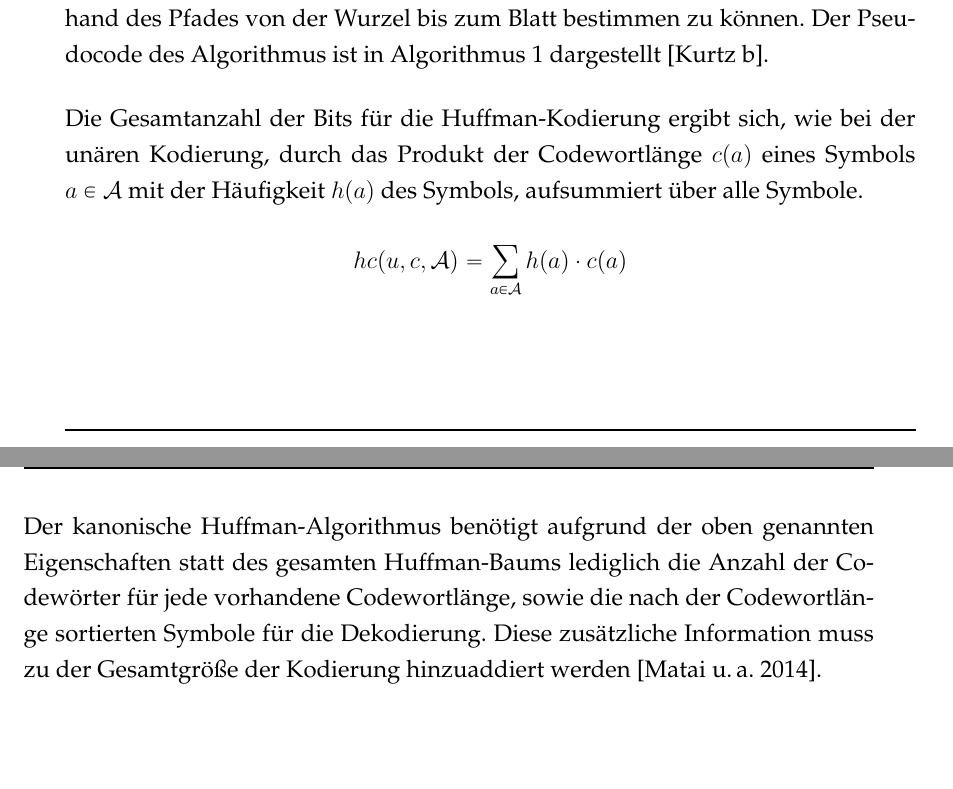
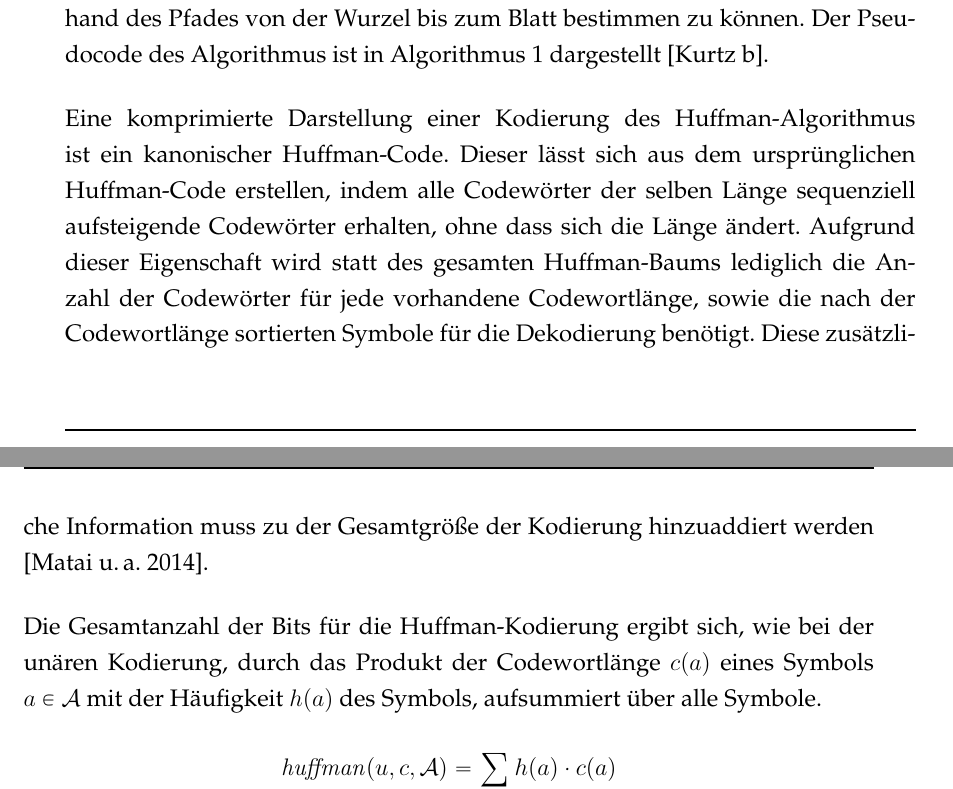
Before and after one commit to thorbenwiese/bachelorarbeit, a LaTeX book (Ausarbeitung/bachelorarbeit_wiese.tex, which reads Ausarbeitung/Ausarbeitung.tex): two parts of pages 14 and 15 of 46, joined at a grey line, cut so that both start at the same text. The pictures show the PDF file Ausarbeitung/bachelorarbeit_wiese.pdf that the author committed with the source; the source files are stored in an older character set and shown here as Unicode.

Commit message:
Korrektur

```diff
--- a/Ausarbeitung/Ausarbeitung.tex
+++ b/Ausarbeitung/Ausarbeitung.tex
@@ -78,19 +78,19 @@ Das effiziente Speichern der Sequenz-Alignments wird durch ihre Kodierung maßge
 
 Für ein gegebenes Alphabet $\mathcal{A}$ und eine Häufigkeitsverteilung der Symbole aus $\mathcal{A}$ in einer Sequenz $u$ kodiert die unäre Kodierung jedes Symbol in Abhängigkeit von seiner Häufigkeit mit $i - 1$ $'0'$-Bits, gefolgt von einem $'1'$-Bit, wobei $i$ die Position des Symbols in einer nach der Häufigkeit absteigend sortierten Liste ist. Das am Häufigsten auftretende Symbol des Alphabets wird also mit $'1'$, das zweithäufigste mit $'01'$, das dritthäufigste mit $'001'$ usw. kodiert \cite[S. 29-30]{coding}. Diese Art der Kodierung bietet sich insbesondere dann an, wenn ein zu kodierendes Symbol deutlich häufiger auftritt, als die anderen Symbole. Außerdem hat jedes Codewort den Wert $1$, was den Vorteil hat, dass lediglich die Länge variiert. Somit entspricht die Länge eines Codewortes dem Wert, den es kodiert, bzw. die Position in einer nach der Häufigkeit sortierten Liste. Die Gesamtgröße einer unären Kodierung ist somit die Häufigkeit $h(a)$ eines Symbols $a \in \mathcal{A}$, multipliziert mit der Codewortlänge $c(a)$ des Symbols, summiert über alle Symbole.
 
-\[uc(u, \mathcal{A}) = \sum_{a \in \mathcal{A}}^{}h(a) \cdot c(a) \]
+\[unary(u, \mathcal{A}) = \sum_{a \in \mathcal{A}}^{}h(a) \cdot c(a) \]
 
 \subsection{Naive Binäre Kodierung}
 
 Bei einer naiven binären Kodierung wird jedes Symbol $a$ aus dem Alphabet $\cal{A}$ der zu kodierenden Symbole mit $\lceil \log_2$$|\cal{A}|$$\rceil$ Bit kodiert. Dies hat den Vorteil, dass alle Codewörter die gleiche Länge haben. Diese Art der Kodierung berücksichtigt jedoch lediglich die absolute Anzahl der zu kodierenden Symbole und nicht deren Häufigkeitsverteilung, was eine effiziente Kodierung bei Symbolen mit der selben Häufigkeit ermöglicht, bei einer Abweichung der Häufigkeiten aber keinen Vorteil daraus ziehen kann. Die Größe der Kodierung für eine Sequenz der Länge $n$ berechnet sich somit aus dem Produkt der Anzahl der Symbole, multipliziert mit der Anzahl der benötigten Bits für jedes Symbol.
 
-\[nbc(u,\mathcal{A}) = n \cdot \lceil \log_2 |\mathcal{A}|\rceil\]
+\[binary(u,\mathcal{A}) = n \cdot \lceil \log_2 |\mathcal{A}|\rceil\]
 
 \subsection{Huffman-Kodierung}
 
 Bei einer \textit{minimalen} binären Kodierung, wie sie auch im Huffman-Alogrithmus verwendet wird, werden die Längen der Codewörter anhand der Häufigkeiten der Symbole in der zu kodierenden Sequenz bestimmt. Hierbei werden häufig vorkommende Symbole durch kurze Codewörter kodiert und weniger häufige durch längere Codewörter. Somit hat die Kodierung im Durchschnitt weniger Bit pro Symbol als etwa die naive binäre Kodierung, bei der die Häufigkeitsverteilung der Symbole nicht berücksichtigt wird. Jedes Codewort ist dabei nie der Anfang eines anderen Codewortes. Das macht den Code präfixfrei, so dass die Codewörter eindeutig zugeordnet werden können \cite[S. 53-57]{coding}.
 
-Als Datenstruktur der zu kodierenden Symbole wird hierbei eine priorisierte Queue $Q$ verwendet, welche nach den Häufigkeiten der Symbole sortiert ist. $Q$ stellt die Operatoren $add$ zum Hinzufügen eines Elements zu $Q$ und $extractmin$ zur Extraktion und Löschung des Elements mit der niedrigsten Priorität zur Verfügung. Falls zwei Elemente die gleiche Priorität haben, wird das in der Alphabetordnung kleinere Symbol extrahiert. %TODO
+Als Datenstruktur der zu kodierenden Symbole wird hierbei eine priorisierte Queue $Q$ verwendet, welche nach den Häufigkeiten der Symbole sortiert ist. $Q$ stellt die Operatoren $add$ zum Hinzufügen eines Elements zu $Q$ und $extractmin$ zur Extraktion und Löschung des Elements mit der niedrigsten Priorität zur Verfügung. Falls zwei Elemente die gleiche Priorität haben, wird das in der Alphabetordnung kleinere Symbol extrahiert.
 
  Der Huffman-Algorithmus wählt immer die zwei Symbole mit den geringsten Häufigkeiten aus und fügt sie jeweils als ein Symbol zusammen, bis am Ende alle Symbole zusammengefügt wurden. So wird ein Baum mit den kodierten Symbolen als Blätter aufgebaut. Anschließend können durch das Hinzufügen der Kantenbeschriftungen $0$ und $1$ für die ausgehenden Kanten eines Knotens die Kodierungen der einzelnen Symbole durch die Kantenbeschriftungen von der Wurzel aus bis zu den Blättern bestimmt werden. Für die Dekodierung der Codewörter wird somit der Huffman-Baum benötigt, um die Codewörter der Symbole anhand des Pfades von der Wurzel bis zum Blatt bestimmen zu können. Der Pseudocode des Algorithmus ist in Algorithmus 1 dargestellt \cite{fastq-compress}.
 
@@ -128,13 +128,10 @@ Als Datenstruktur der zu kodierenden Symbole wird hierbei eine priorisierte Queu
 	\end{algorithmic}
 \end{algorithm}
 
-%TODO kanonischer Huffman
-%Immer dann, wenn die Wahl zwischen mehreren Symbolen mit der selben Häufigkeit getroffen werden muss, kann eine Regel eingeführt werden. Beispielsweise können immer die zwei Symbole, die im Alphabet oder numerisch vor den anderen stehen, ausgewählt werden. Diese Regel ist im Pseudocode als $extractmin$ in Zeile 11 und 12 beschrieben. Hierdurch wird die Kodierung eindeutig und läuft somit deterministisch ab. Diese Art der Kodierung nennt man eine 'kanonische' Kodierung bzw. einen kanonischen Huffman-Algorithmus. Falls keine Regel eingeführt wird, werden die Symbole zufällig ausgewählt und die Kodierung ist nicht-deterministisch.
+Eine komprimierte Darstellung einer Kodierung des Huffman-Algorithmus ist ein kanonischer Huffman-Code. Dieser lässt sich aus dem ursprünglichen Huffman-Code erstellen, indem alle Codewörter der selben Länge sequenziell aufsteigende Codewörter erhalten, ohne dass sich die Länge ändert. Aufgrund dieser Eigenschaft wird statt des gesamten Huffman-Baums lediglich die Anzahl der Codewörter für jede vorhandene Codewortlänge, sowie die nach der Codewortlänge sortierten Symbole für die Dekodierung benötigt. Diese zusätzliche Information muss zu der Gesamtgröße der Kodierung hinzuaddiert werden \cite{canonical}.
 
 Die Gesamtanzahl der Bits für die Huffman-Kodierung ergibt sich, wie bei der unären Kodierung, durch das Produkt der Codewortlänge $c(a)$ eines Symbols $a \in \mathcal{A}$ mit der Häufigkeit $h(a)$ des Symbols, aufsummiert über alle Symbole.
-\[hc(u,c,\mathcal{A}) = \sum_{a \in \mathcal{A}}^{}h(a) \cdot c(a) \]
-
-Der kanonische Huffman-Algorithmus benötigt aufgrund der oben genannten Eigenschaften statt des gesamten Huffman-Baums lediglich die Anzahl der Codewörter für jede vorhandene Codewortlänge, sowie die nach der Codewortlänge sortierten Symbole für die Dekodierung. Diese zusätzliche Information muss zu der Gesamtgröße der Kodierung hinzuaddiert werden \cite{canonical}.
+\[\mathit{huffman}(u,c,\mathcal{A}) = \sum_{a \in \mathcal{A}}^{}h(a) \cdot c(a) \]
 
 \section{CIGAR-Strings}
 
```
Also changed, not shown: Ausarbeitung/bachelorarbeit_wiese.pdf, Ausarbeitung/Ausarbeitung.tex (7 more changed lines).
